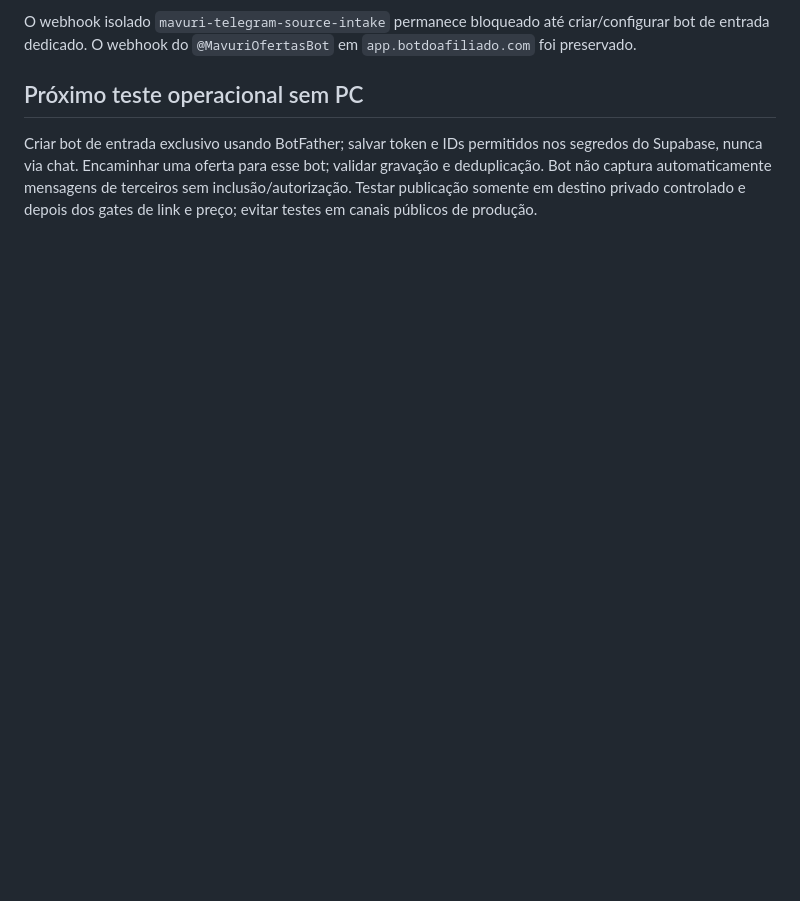
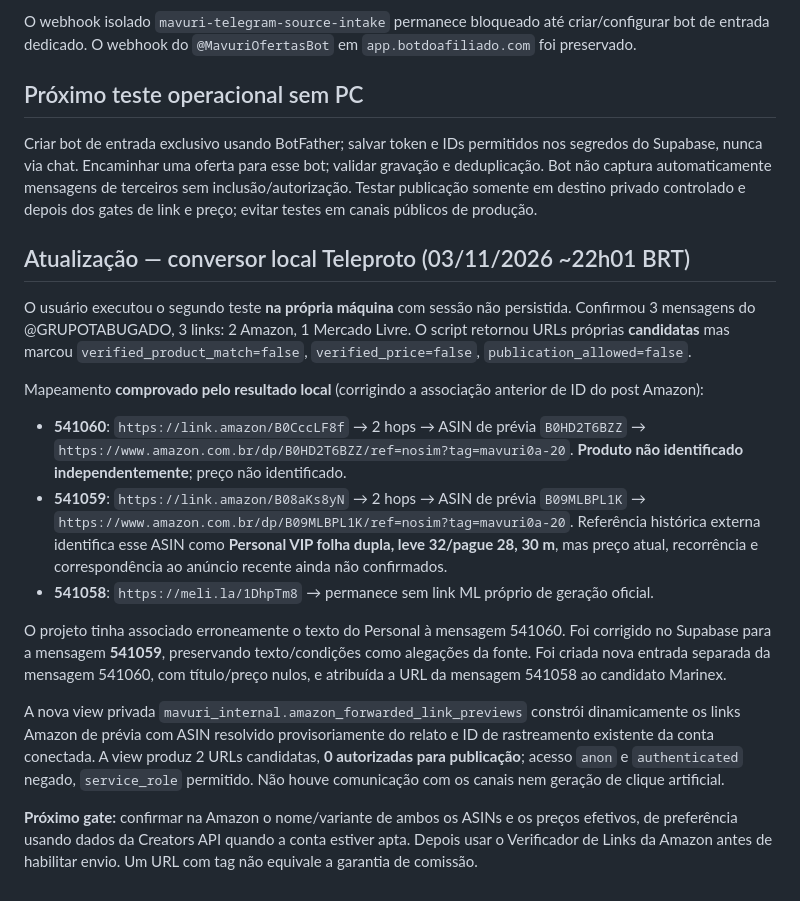
Before and after one commit to mavurioficial/affiliate-engine, a Markdown page: docs/MAVURI_GROUP_PILOT_DRY_RUN_20261103.md, the part around the change. GitHub-like rendering; blank space fills up the shorter version.

Commit message:
docs(mavuri): map Telegram message IDs to Amazon ASIN previews and lock publication

```diff
--- a/docs/MAVURI_GROUP_PILOT_DRY_RUN_20261103.md
+++ b/docs/MAVURI_GROUP_PILOT_DRY_RUN_20261103.md
@@ -54,3 +54,18 @@ O webhook isolado `mavuri-telegram-source-intake` permanece bloqueado até criar
 
 ## Próximo teste operacional sem PC
 Criar bot de entrada exclusivo usando BotFather; salvar token e IDs permitidos nos segredos do Supabase, nunca via chat. Encaminhar uma oferta para esse bot; validar gravação e deduplicação. Bot não captura automaticamente mensagens de terceiros sem inclusão/autorização. Testar publicação somente em destino privado controlado e depois dos gates de link e preço; evitar testes em canais públicos de produção.
+
+## Atualização — conversor local Teleproto (03/11/2026 ~22h01 BRT)
+
+O usuário executou o segundo teste **na própria máquina** com sessão não persistida. Confirmou 3 mensagens do @GRUPOTABUGADO, 3 links: 2 Amazon, 1 Mercado Livre. O script retornou URLs próprias **candidatas** mas marcou `verified_product_match=false`, `verified_price=false`, `publication_allowed=false`.
+
+Mapeamento **comprovado pelo resultado local** (corrigindo a associação anterior de ID do post Amazon):
+- **541060**: `https://link.amazon/B0CccLF8f` → 2 hops → ASIN de prévia `B0HD2T6BZZ` → `https://www.amazon.com.br/dp/B0HD2T6BZZ/ref=nosim?tag=mavuri0a-20`. **Produto não identificado independentemente**; preço não identificado.
+- **541059**: `https://link.amazon/B08aKs8yN` → 2 hops → ASIN de prévia `B09MLBPL1K` → `https://www.amazon.com.br/dp/B09MLBPL1K/ref=nosim?tag=mavuri0a-20`. Referência histórica externa identifica esse ASIN como **Personal VIP folha dupla, leve 32/pague 28, 30 m**, mas preço atual, recorrência e correspondência ao anúncio recente ainda não confirmados.
+- **541058**: `https://meli.la/1DhpTm8` → permanece sem link ML próprio de geração oficial.
+
+O projeto tinha associado erroneamente o texto do Personal à mensagem 541060. Foi corrigido no Supabase para a mensagem **541059**, preservando texto/condições como alegações da fonte. Foi criada nova entrada separada da mensagem 541060, com título/preço nulos, e atribuída a URL da mensagem 541058 ao candidato Marinex.
+
+A nova view privada `mavuri_internal.amazon_forwarded_link_previews` constrói dinamicamente os links Amazon de prévia com ASIN resolvido provisoriamente do relato e ID de rastreamento existente da conta conectada. A view produz 2 URLs candidatas, **0 autorizadas para publicação**; acesso `anon` e `authenticated` negado, `service_role` permitido. Não houve comunicação com os canais nem geração de clique artificial.
+
+**Próximo gate:** confirmar na Amazon o nome/variante de ambos os ASINs e os preços efetivos, de preferência usando dados da Creators API quando a conta estiver apta. Depois usar o Verificador de Links da Amazon antes de habilitar envio. Um URL com tag não equivale a garantia de comissão.
```
